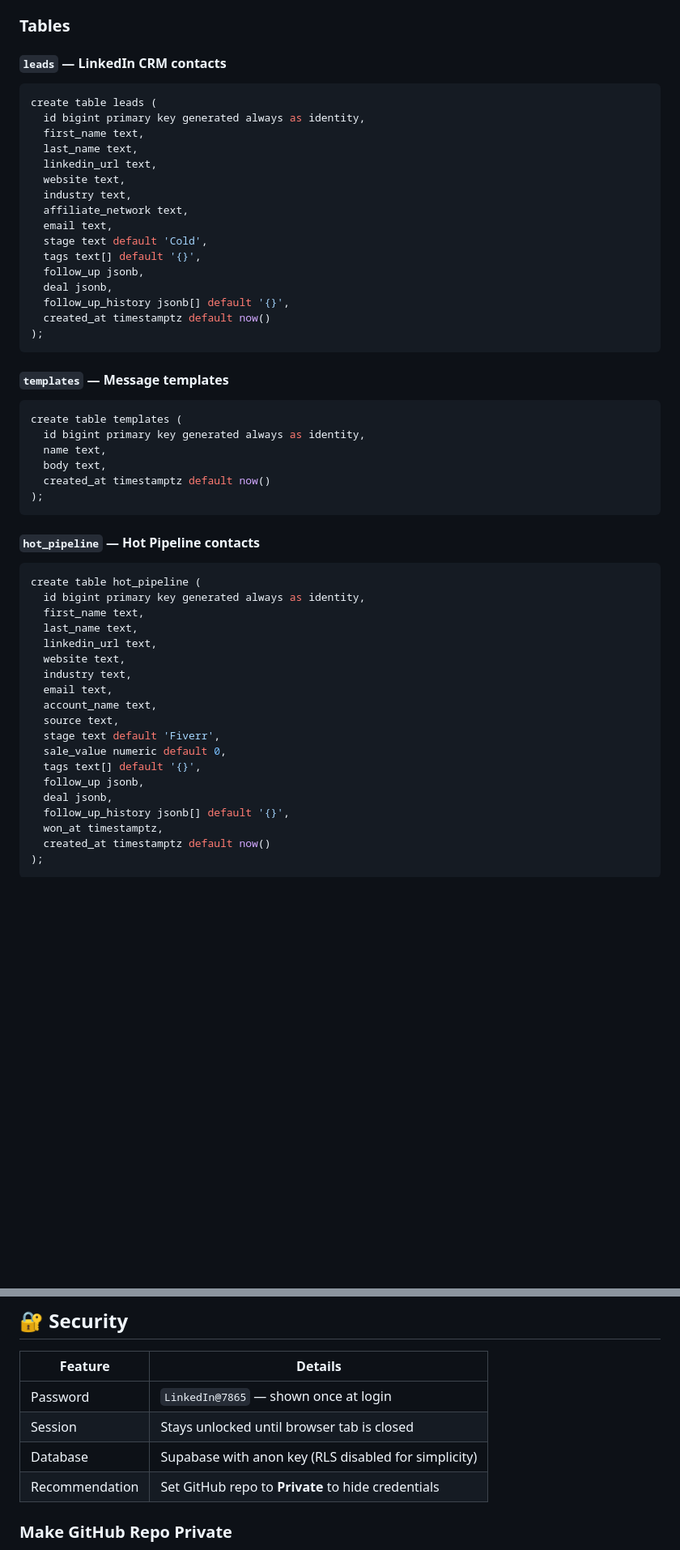
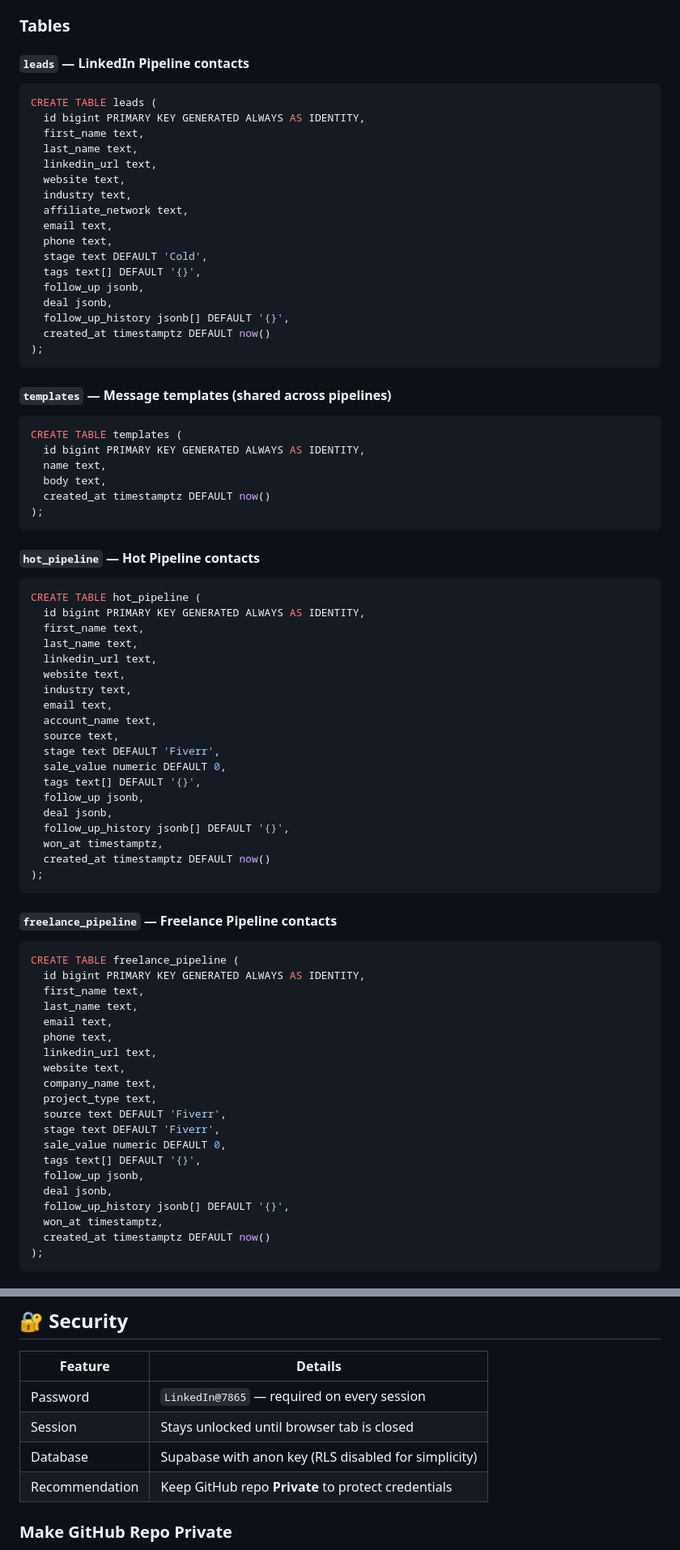
Before and after one commit to nexsol-llc/LinkedInCRM, a Markdown page: README.md, 2 parts joined by grey strips. Shown at 81% size. Rendered like a GitHub page; blank space fills up the shorter version.

````diff
--- a/README.md
+++ b/README.md
@@ -108,10 +128,10 @@ All data is stored in **Supabase (PostgreSQL)** and syncs across any device in r
 
 ### Tables
 
-#### `leads` — LinkedIn CRM contacts
+#### `leads` — LinkedIn Pipeline contacts
 ```sql
-create table leads (
-  id bigint primary key generated always as identity,
+CREATE TABLE leads (
+  id bigint PRIMARY KEY GENERATED ALWAYS AS IDENTITY,
   first_name text,
   last_name text,
   linkedin_url text,
@@ -119,29 +139,30 @@ create table leads (
   industry text,
   affiliate_network text,
   email text,
-  stage text default 'Cold',
-  tags text[] default '{}',
+  phone text,
+  stage text DEFAULT 'Cold',
+  tags text[] DEFAULT '{}',
   follow_up jsonb,
   deal jsonb,
-  follow_up_history jsonb[] default '{}',
-  created_at timestamptz default now()
+  follow_up_history jsonb[] DEFAULT '{}',
+  created_at timestamptz DEFAULT now()
 );
 ```
 
-#### `templates` — Message templates
+#### `templates` — Message templates (shared across pipelines)
 ```sql
-create table templates (
-  id bigint primary key generated always as identity,
+CREATE TABLE templates (
+  id bigint PRIMARY KEY GENERATED ALWAYS AS IDENTITY,
   name text,
   body text,
-  created_at timestamptz default now()
+  created_at timestamptz DEFAULT now()
 );
 ```
 
 #### `hot_pipeline` — Hot Pipeline contacts
 ```sql
-create table hot_pipeline (
-  id bigint primary key generated always as identity,
+CREATE TABLE hot_pipeline (
+  id bigint PRIMARY KEY GENERATED ALWAYS AS IDENTITY,
   first_name text,
   last_name text,
   linkedin_url text,
@@ -150,11 +171,38 @@ create table hot_pipeline (
   email text,
   account_name text,
   source text,
-  stage text default 'Fiverr',
-  sale_value numeric default 0,
-  tags text[] default '{}',
+  stage text DEFAULT 'Fiverr',
+  sale_value numeric DEFAULT 0,
+  tags text[] DEFAULT '{}',
   follow_up jsonb,
   deal jsonb,
-  follow_up_history jsonb[] default '{}',
+  follow_up_history jsonb[] DEFAULT '{}',
   won_at timestamptz,
-  created_at timestamptz default now()
+  created_at timestamptz DEFAULT now()
+);
+```
+
+#### `freelance_pipeline` — Freelance Pipeline contacts
+```sql
+CREATE TABLE freelance_pipeline (
+  id bigint PRIMARY KEY GENERATED ALWAYS AS IDENTITY,
+  first_name text,
+  last_name text,
+  email text,
+  phone text,
+  linkedin_url text,
+  website text,
+  company_name text,
+  project_type text,
+  source text DEFAULT 'Fiverr',
+  stage text DEFAULT 'Fiverr',
+  sale_value numeric DEFAULT 0,
+  tags text[] DEFAULT '{}',
+  follow_up jsonb,
+  deal jsonb,
+  follow_up_history jsonb[] DEFAULT '{}',
+  won_at timestamptz,
+  created_at timestamptz DEFAULT now()
+);
+```
+
@@ -454,10 +659,10 @@ Every follow-up attempt is logged with date and notes. The attempt number shows
 
 | Feature | Details |
 |---|---|
-| Password | `LinkedIn@7865` — shown once at login |
+| Password | `LinkedIn@7865` — required on every session |
 | Session | Stays unlocked until browser tab is closed |
 | Database | Supabase with anon key (RLS disabled for simplicity) |
-| Recommendation | Set GitHub repo to **Private** to hide credentials |
+| Recommendation | Keep GitHub repo **Private** to protect credentials |
 
 ### Make GitHub Repo Private
 1. Go to your GitHub repo → **Settings**
````
Also changed, not shown: other parts of README.md (+331 -154 lines).
